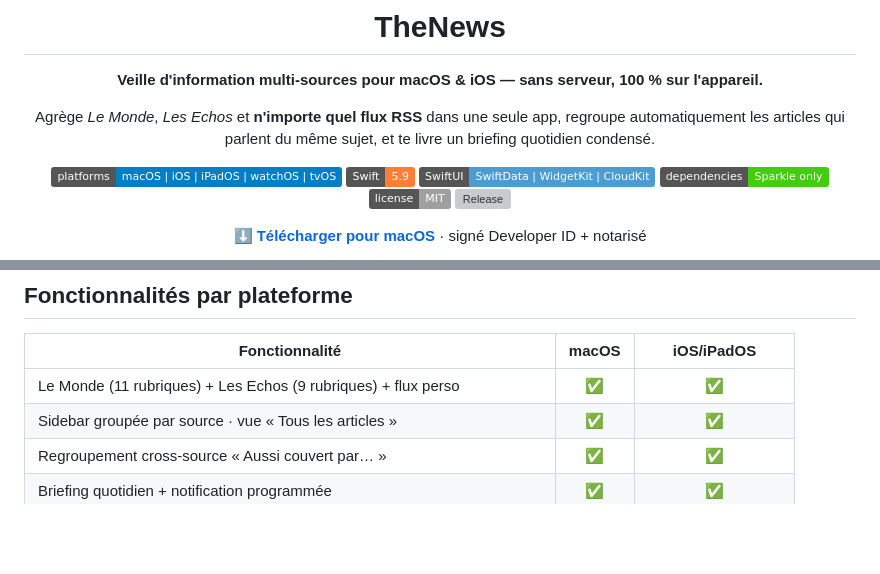
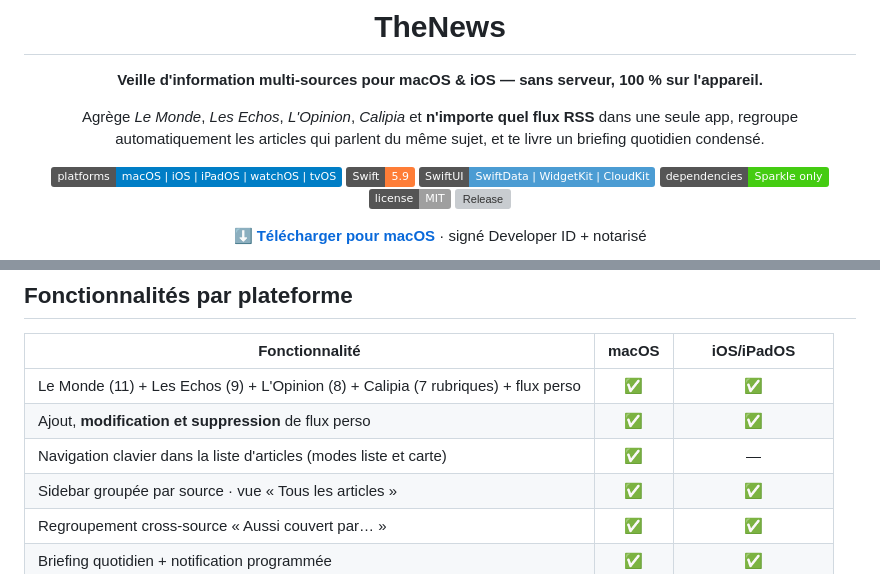
Before and after one commit to vincentlauriat/TheNews, a Markdown page: README.md, 2 parts joined by grey strips. GitHub-like rendering; badges without logos; blank space fills up the shorter version; grey boxes are pictures that could not be loaded.

```diff
--- a/README.md
+++ b/README.md
@@ -4,8 +4,9 @@
 
 **Veille d'information multi-sources pour macOS & iOS — sans serveur, 100 % sur l'appareil.**
 
-Agrège *Le Monde*, *Les Echos* et **n'importe quel flux RSS** dans une seule app, regroupe
-automatiquement les articles qui parlent du même sujet, et te livre un briefing quotidien condensé.
+Agrège *Le Monde*, *Les Echos*, *L'Opinion*, *Calipia* et **n'importe quel flux RSS** dans une seule
+app, regroupe automatiquement les articles qui parlent du même sujet, et te livre un briefing
+quotidien condensé.
 
 ![Platforms](https://img.shields.io/badge/platforms-macOS%20%7C%20iOS%20%7C%20iPadOS%20%7C%20watchOS%20%7C%20tvOS-blue)
 ![Swift](https://img.shields.io/badge/Swift-5.9-orange)
@@ -57,7 +58,9 @@ lus »**), apparence & langue (fr/en).
 
 | Fonctionnalité | macOS | iOS/iPadOS |
 |---|:---:|:---:|
-| Le Monde (11 rubriques) + Les Echos (9 rubriques) + flux perso | ✅ | ✅ |
+| Le Monde (11) + Les Echos (9) + L'Opinion (8) + Calipia (7 rubriques) + flux perso | ✅ | ✅ |
+| Ajout, **modification et suppression** de flux perso | ✅ | ✅ |
+| Navigation clavier dans la liste d'articles (modes liste et carte) | ✅ | — |
 | Sidebar groupée par source · vue « Tous les articles » | ✅ | ✅ |
 | Regroupement cross-source « Aussi couvert par… » | ✅ | ✅ |
 | Briefing quotidien + notification programmée | ✅ | ✅ |
```
Also changed, not shown: ARCHITECTURE.md (+26 -5 lines).
